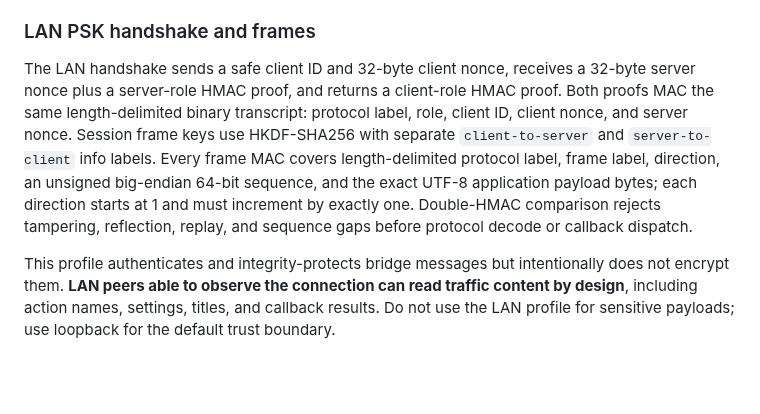
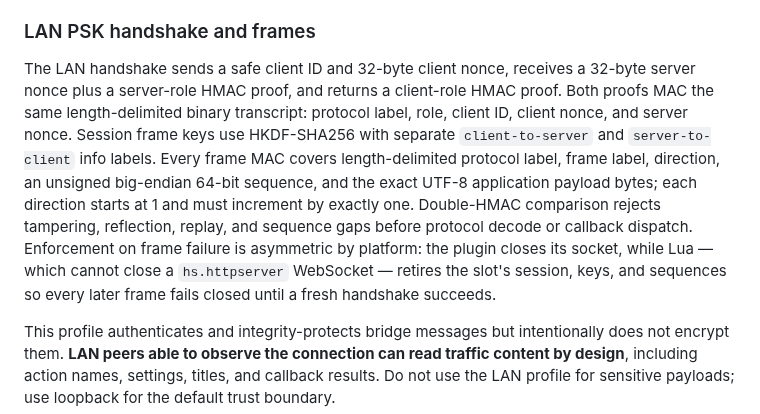
Before and after one commit to brettinternet/stream-deck-hammerspoon, a Markdown page: docs/security.md, the part around the change. Drawn GitHub-style; blank space fills up the shorter version.

```diff
--- a/docs/security.md
+++ b/docs/security.md
@@ -49,7 +49,7 @@ The plugin rejects any other legacy endpoint before opening a socket or reading
 
 ### LAN PSK handshake and frames
 
-The LAN handshake sends a safe client ID and 32-byte client nonce, receives a 32-byte server nonce plus a server-role HMAC proof, and returns a client-role HMAC proof. Both proofs MAC the same length-delimited binary transcript: protocol label, role, client ID, client nonce, and server nonce. Session frame keys use HKDF-SHA256 with separate `client-to-server` and `server-to-client` info labels. Every frame MAC covers length-delimited protocol label, frame label, direction, an unsigned big-endian 64-bit sequence, and the exact UTF-8 application payload bytes; each direction starts at 1 and must increment by exactly one. Double-HMAC comparison rejects tampering, reflection, replay, and sequence gaps before protocol decode or callback dispatch.
+The LAN handshake sends a safe client ID and 32-byte client nonce, receives a 32-byte server nonce plus a server-role HMAC proof, and returns a client-role HMAC proof. Both proofs MAC the same length-delimited binary transcript: protocol label, role, client ID, client nonce, and server nonce. Session frame keys use HKDF-SHA256 with separate `client-to-server` and `server-to-client` info labels. Every frame MAC covers length-delimited protocol label, frame label, direction, an unsigned big-endian 64-bit sequence, and the exact UTF-8 application payload bytes; each direction starts at 1 and must increment by exactly one. Double-HMAC comparison rejects tampering, reflection, replay, and sequence gaps before protocol decode or callback dispatch. Enforcement on frame failure is asymmetric by platform: the plugin closes its socket, while Lua — which cannot close a `hs.httpserver` WebSocket — retires the slot's session, keys, and sequences so every later frame fails closed until a fresh handshake succeeds.
 
 This profile authenticates and integrity-protects bridge messages but intentionally does not encrypt them. **LAN peers able to observe the connection can read traffic content by design**, including action names, settings, titles, and callback results. Do not use the LAN profile for sensitive payloads; use loopback for the default trust boundary.
 
```
Also changed, not shown: docs/BACKLOG.md (+1 -1 lines), docs/protocol.md (+2 -0 lines).
